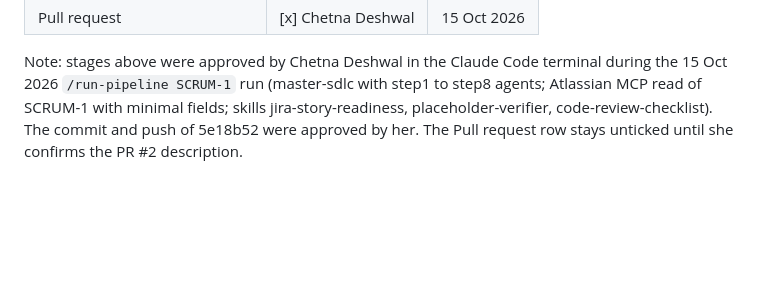
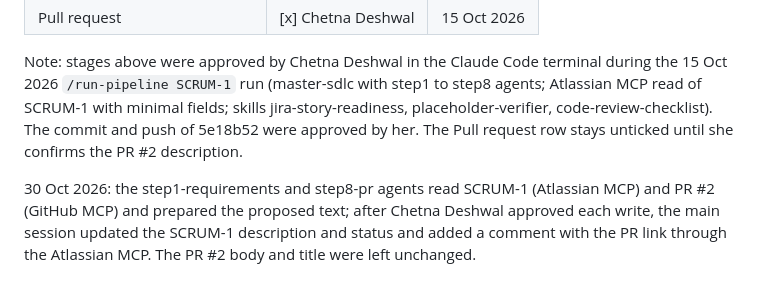
Before and after one commit to Chetna077/claude-doc-sync-capstone, a Markdown page: generatedDocs/trace-log.md, the part around the change. GitHub-like rendering; blank space fills up the shorter version.

Commit message:
docs: record 30 Oct SCRUM-1 and PR #2 agent run in trace-log
Co-Authored-By: Claude Sonnet 5.5 <noreply@anthropic.com>

```diff
--- a/generatedDocs/trace-log.md
+++ b/generatedDocs/trace-log.md
@@ -48,3 +48,5 @@ The AI agents draft each artifact. A human reviews and decides at every gate. No
 | Pull request | [x] Chetna Deshwal | 15 Oct 2026 |
 
 Note: stages above were approved by Chetna Deshwal in the Claude Code terminal during the 15 Oct 2026 `/run-pipeline SCRUM-1` run (master-sdlc with step1 to step8 agents; Atlassian MCP read of SCRUM-1 with minimal fields; skills jira-story-readiness, placeholder-verifier, code-review-checklist). The commit and push of 5e18b52 were approved by her. The Pull request row stays unticked until she confirms the PR #2 description.
+
+30 Oct 2026: the step1-requirements and step8-pr agents read SCRUM-1 (Atlassian MCP) and PR #2 (GitHub MCP) and prepared the proposed text; after Chetna Deshwal approved each write, the main session updated the SCRUM-1 description and status and added a comment with the PR link through the Atlassian MCP. The PR #2 body and title were left unchanged.
```
